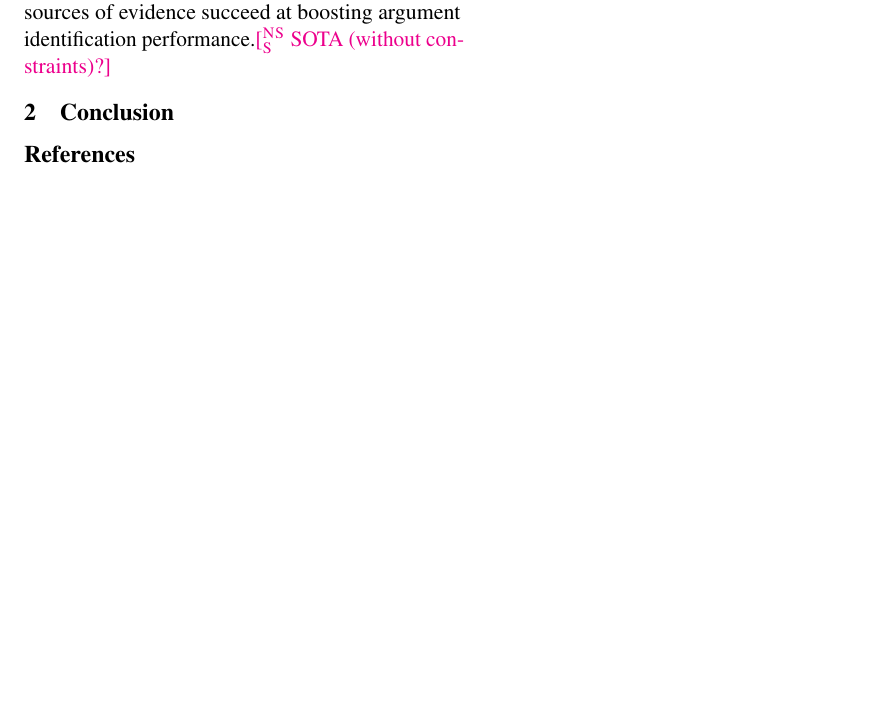
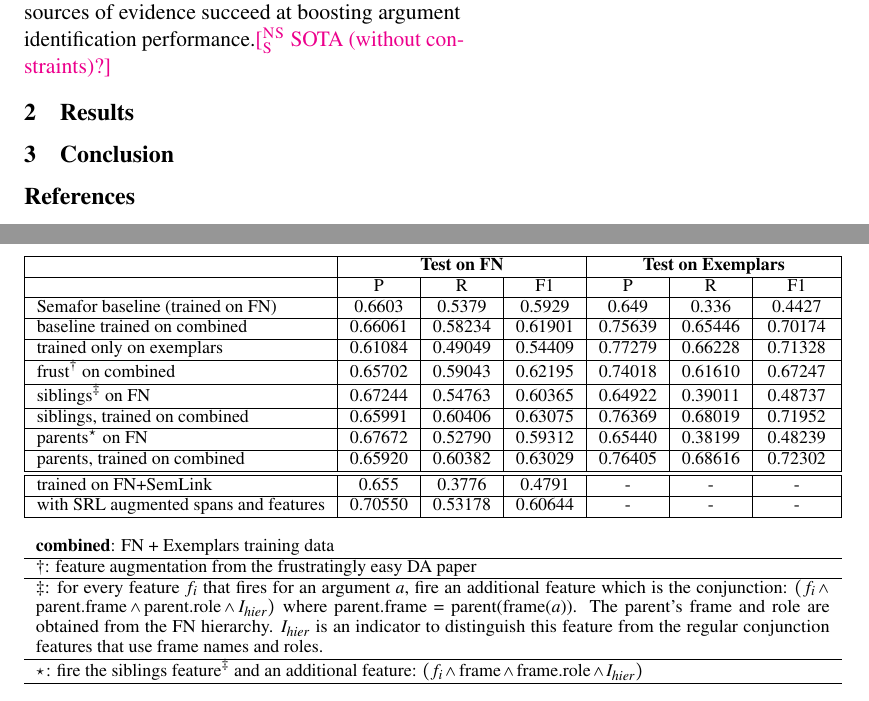
Before and after one commit to meghana-kshirsagar/acl2015, a LaTeX paper (argid.tex): part of page 2 of 2 before the commit and two parts of pages 2 and 3 of 3 after it, the two joined at a grey line, cut so that both start at the same text, the shorter picture padded with empty space. Compiled offline with pdfLaTeX.

Commit message:
results table inserted

```diff
--- a/argid.tex
+++ b/argid.tex
@@ -416,6 +416,32 @@ into SEMAFOR \citep{das-14}, the leading open-source frame-semantic parser for E
 The results show that some of these sources of evidence succeed
 at boosting argument identification performance.\nss{SOTA (without constraints)?}
 
+\section{Results}
+
+\begin{table*}
+\begin{small}
+\begin{tabular}{|l|c|c|c|c|c|c|}\hline
+& \multicolumn{3}{c|}{\textbf{Test on FN}} & \multicolumn{3}{c|}{\textbf{Test on Exemplars}} \\ \hline
+ & P & R & F1 & P & R & F1 \\ \hline
+ Semafor baseline (trained on FN) & 0.6603 & 0.5379 & 0.5929 & 0.649 & 0.336 & 0.4427 \\ \hline
+ baseline trained on combined &  0.66061 & 0.58234 & 0.61901 & 0.75639 & 0.65446 & 0.70174 \\ \hline
+ trained only on exemplars & 0.61084 & 0.49049 & 0.54409 & 0.77279 & 0.66228 & 0.71328 \\ \hline
+ frust$^\dagger$ on combined &  0.65702 & 0.59043 & 0.62195 & 0.74018 & 0.61610 & 0.67247 \\ \hline
+ siblings$^\ddagger$ on FN & 0.67244 & 0.54763 & 0.60365 &  0.64922 & 0.39011 & 0.48737 \\ \hline
+ siblings, trained on combined &  0.65991 & 0.60406 & 0.63075 &  0.76369 & 0.68019 & 0.71952 \\ \hline
+ parents$^\star$ on FN &  0.67672 & 0.52790 & 0.59312 & 0.65440 & 0.38199 & 0.48239 \\ \hline
+ parents, trained on combined &  0.65920 & 0.60382 & 0.63029 & 0.76405 & 0.68616 & 0.72302 \\ \hline\hline
+ trained on FN+SemLink & 0.655 & 0.3776 & 0.4791 & - & - & - \\ \hline
+ with SRL augmented spans and features & 0.70550 & 0.53178 & 0.60644 & - & - & - \\ \hline
+ \multicolumn{7}{l}{}\\
+ \multicolumn{7}{l}{\textbf{combined}: FN + Exemplars training data}\\ \hline
+ \multicolumn{7}{l}{$\dagger$: feature augmentation from the frustratingly easy DA paper}\\ \hline
+ \multicolumn{7}{p{14cm}}{$\ddagger$: for every feature $f_i$ that fires for an argument $a$, fire an additional feature which is the conjunction: $(f_i \wedge \textrm{parent.frame} \wedge \textrm{parent.role} \wedge I_{hier})$ where parent.frame = parent(frame($a$)). The parent's frame and role are obtained from the FN hierarchy. $I_{hier}$ is an indicator to distinguish this feature from the regular conjunction features that use frame names and roles.}\\ \hline
+ \multicolumn{7}{p{14cm}}{$\star$: fire the siblings feature$^\ddagger$ and an additional feature: $(f_i \wedge \textrm{frame} \wedge \textrm{frame.role} \wedge I_{hier})$}\\ \hline
+ \end{tabular}
+ \end{small}
+ \end{table*}
+
 \section{Conclusion}
 
 
```
